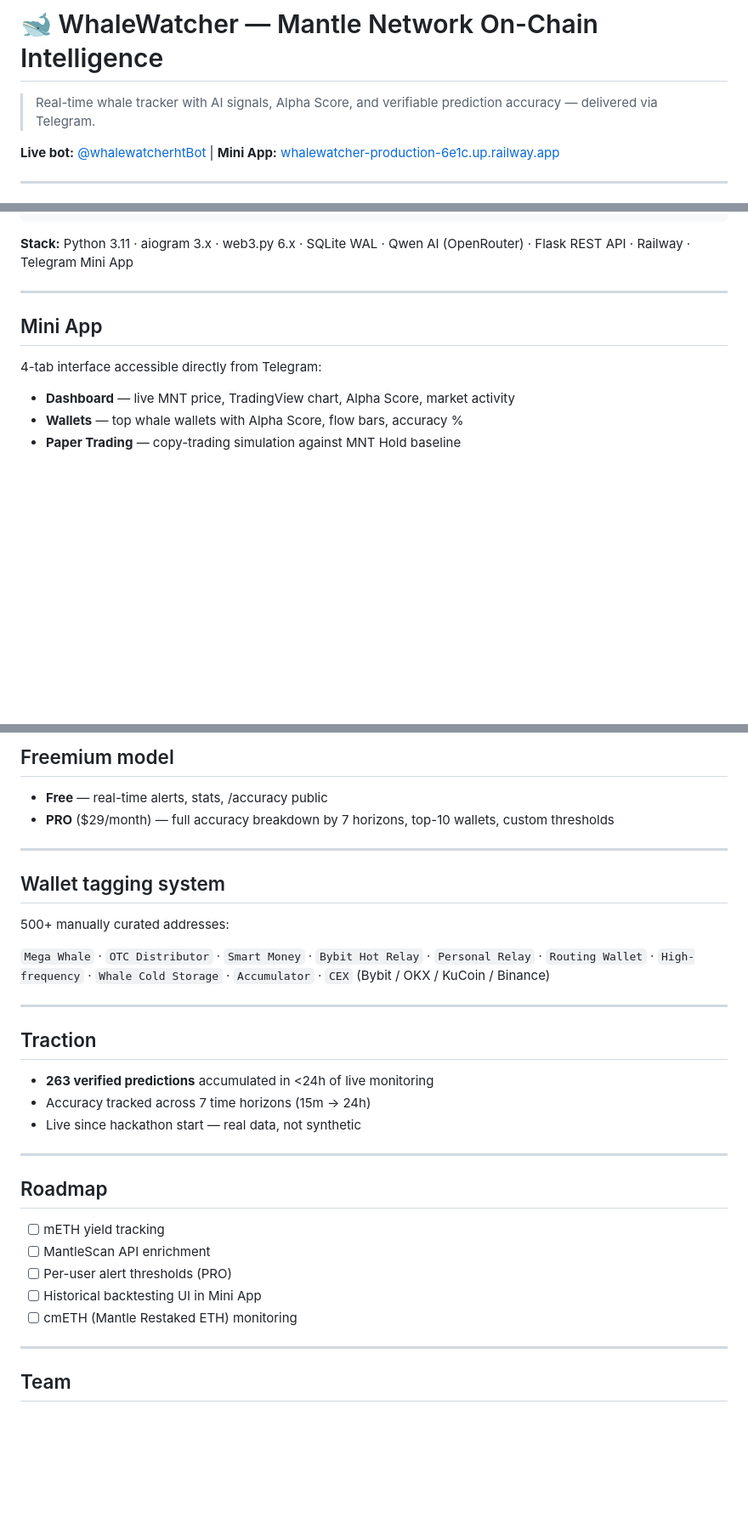
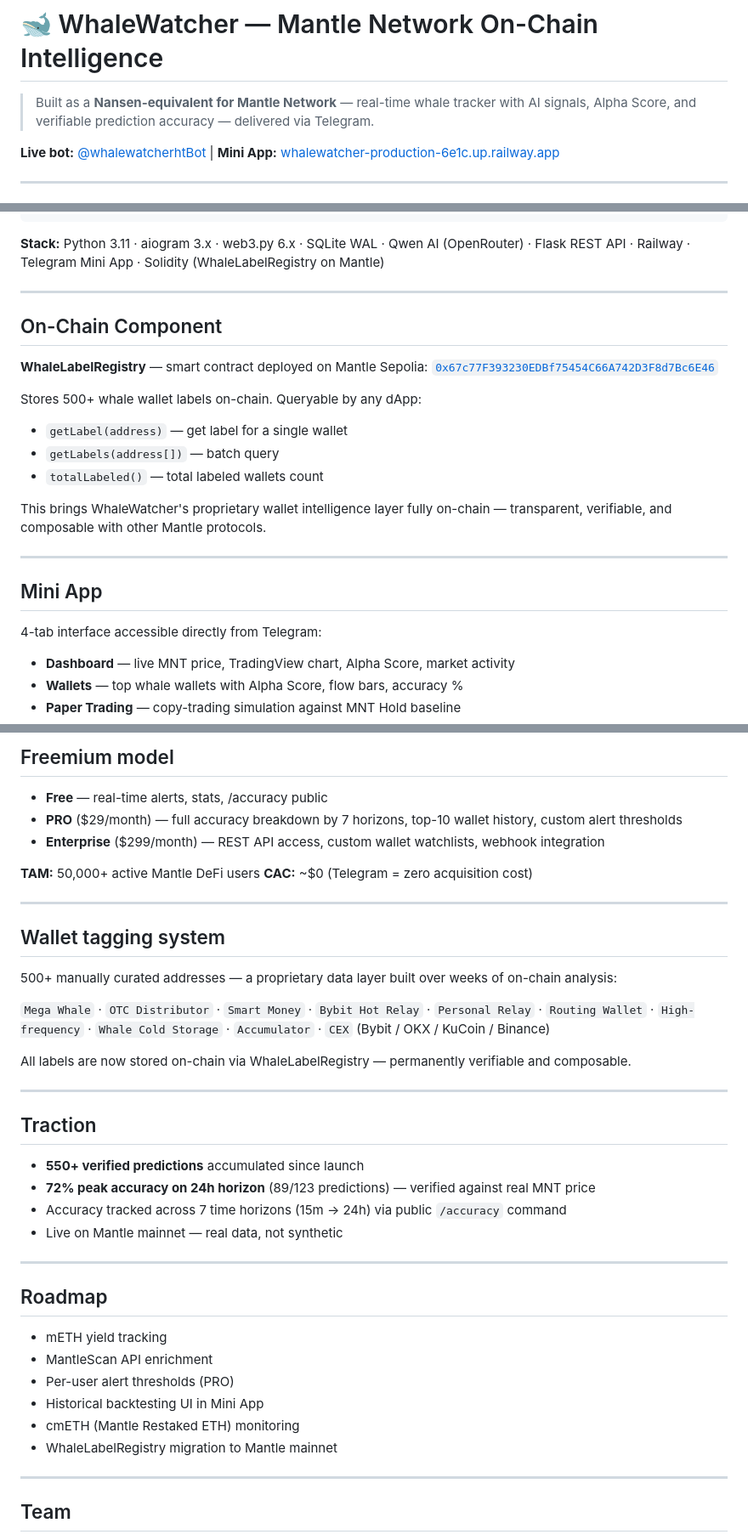
Before and after one commit to 1obby/WhaleWatcher, a Markdown page: README.md, 3 parts joined by grey strips. Shown at 85% size. Rendered like a GitHub page; blank space fills up the shorter version.

````diff
--- a/README.md
+++ b/README.md
@@ -1,6 +1,6 @@
 # 🐋 WhaleWatcher — Mantle Network On-Chain Intelligence
 
-> Real-time whale tracker with AI signals, Alpha Score, and verifiable prediction accuracy — delivered via Telegram.
+> Built as a **Nansen-equivalent for Mantle Network** — real-time whale tracker with AI signals, Alpha Score, and verifiable prediction accuracy — delivered via Telegram.
 
 **Live bot:** [@whalewatcherhtBot](https://t.me/whalewatcherhtBot) | **Mini App:** [whalewatcher-production-6e1c.up.railway.app](https://whalewatcher-production-6e1c.up.railway.app/)
 
@@ -57,13 +57,28 @@ Mantle RPC (WebSocket) ──► monitor_blocks()
                     /accuracy — auto-verified vs real price
 ```
 
-**Stack:** Python 3.11 · aiogram 3.x · web3.py 6.x · SQLite WAL · Qwen AI (OpenRouter) · Flask REST API · Railway · Telegram Mini App
+**Stack:** Python 3.11 · aiogram 3.x · web3.py 6.x · SQLite WAL · Qwen AI (OpenRouter) · Flask REST API · Railway · Telegram Mini App · Solidity (WhaleLabelRegistry on Mantle)
+
+---
+
+## On-Chain Component
+
+**WhaleLabelRegistry** — smart contract deployed on Mantle Sepolia:
+[`0x67c77F393230EDBf75454C66A742D3F8d7Bc6E46`](https://explorer.sepolia.mantle.xyz/address/0x67c77F393230EDBf75454C66A742D3F8d7Bc6E46)
+
+Stores 500+ whale wallet labels on-chain. Queryable by any dApp:
+- `getLabel(address)` — get label for a single wallet
+- `getLabels(address[])` — batch query
+- `totalLabeled()` — total labeled wallets count
+
+This brings WhaleWatcher's proprietary wallet intelligence layer fully on-chain — transparent, verifiable, and composable with other Mantle protocols.
 
 ---
 
 ## Mini App
 
 4-tab interface accessible directly from Telegram:
+
 - **Dashboard** — live MNT price, TradingView chart, Alpha Score, market activity
 - **Wallets** — top whale wallets with Alpha Score, flow bars, accuracy %
 - **Paper Trading** — copy-trading simulation against MNT Hold baseline
@@ -90,33 +105,41 @@ Supports **English and Russian** interface.
 ## Freemium model
 
 - **Free** — real-time alerts, stats, /accuracy public
-- **PRO** ($29/month) — full accuracy breakdown by 7 horizons, top-10 wallets, custom thresholds
+- **PRO** ($29/month) — full accuracy breakdown by 7 horizons, top-10 wallet history, custom alert thresholds
+- **Enterprise** ($299/month) — REST API access, custom wallet watchlists, webhook integration
+
+**TAM:** 50,000+ active Mantle DeFi users
+**CAC:** ~$0 (Telegram = zero acquisition cost)
 
 ---
 
 ## Wallet tagging system
 
-500+ manually curated addresses:
+500+ manually curated addresses — a proprietary data layer built over weeks of on-chain analysis:
 
 `Mega Whale` · `OTC Distributor` · `Smart Money` · `Bybit Hot Relay` · `Personal Relay` · `Routing Wallet` · `High-frequency` · `Whale Cold Storage` · `Accumulator` · `CEX` (Bybit / OKX / KuCoin / Binance)
+
+All labels are now stored on-chain via WhaleLabelRegistry — permanently verifiable and composable.
 
 ---
 
 ## Traction
 
-- **263 verified predictions** accumulated in <24h of live monitoring
-- Accuracy tracked across 7 time horizons (15m → 24h)
-- Live since hackathon start — real data, not synthetic
+- **550+ verified predictions** accumulated since launch
+- **72% peak accuracy on 24h horizon** (89/123 predictions) — verified against real MNT price
+- Accuracy tracked across 7 time horizons (15m → 24h) via public `/accuracy` command
+- Live on Mantle mainnet — real data, not synthetic
 
 ---
 
 ## Roadmap
 
-- [ ] mETH yield tracking
-- [ ] MantleScan API enrichment
-- [ ] Per-user alert thresholds (PRO)
-- [ ] Historical backtesting UI in Mini App
-- [ ] cmETH (Mantle Restaked ETH) monitoring
+- mETH yield tracking
+- MantleScan API enrichment
+- Per-user alert thresholds (PRO)
+- Historical backtesting UI in Mini App
+- cmETH (Mantle Restaked ETH) monitoring
+- WhaleLabelRegistry migration to Mantle mainnet
 
 ---
 
````
